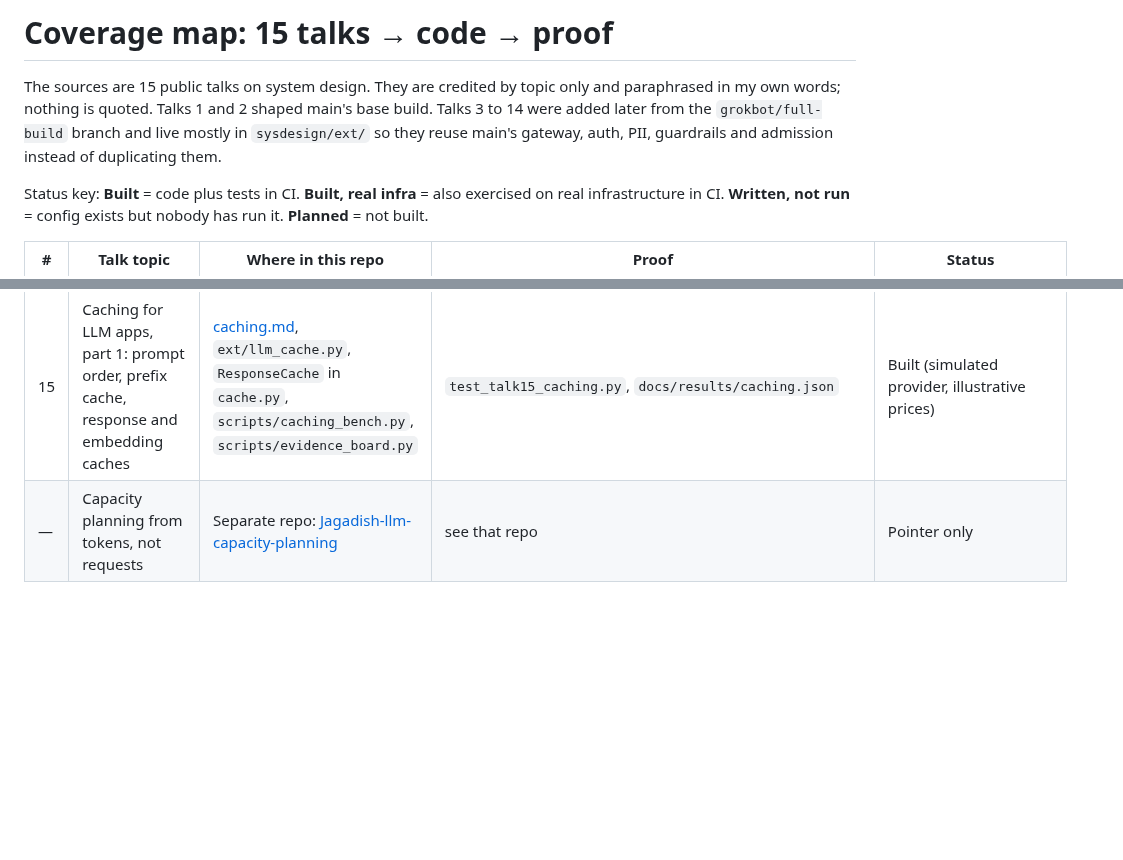
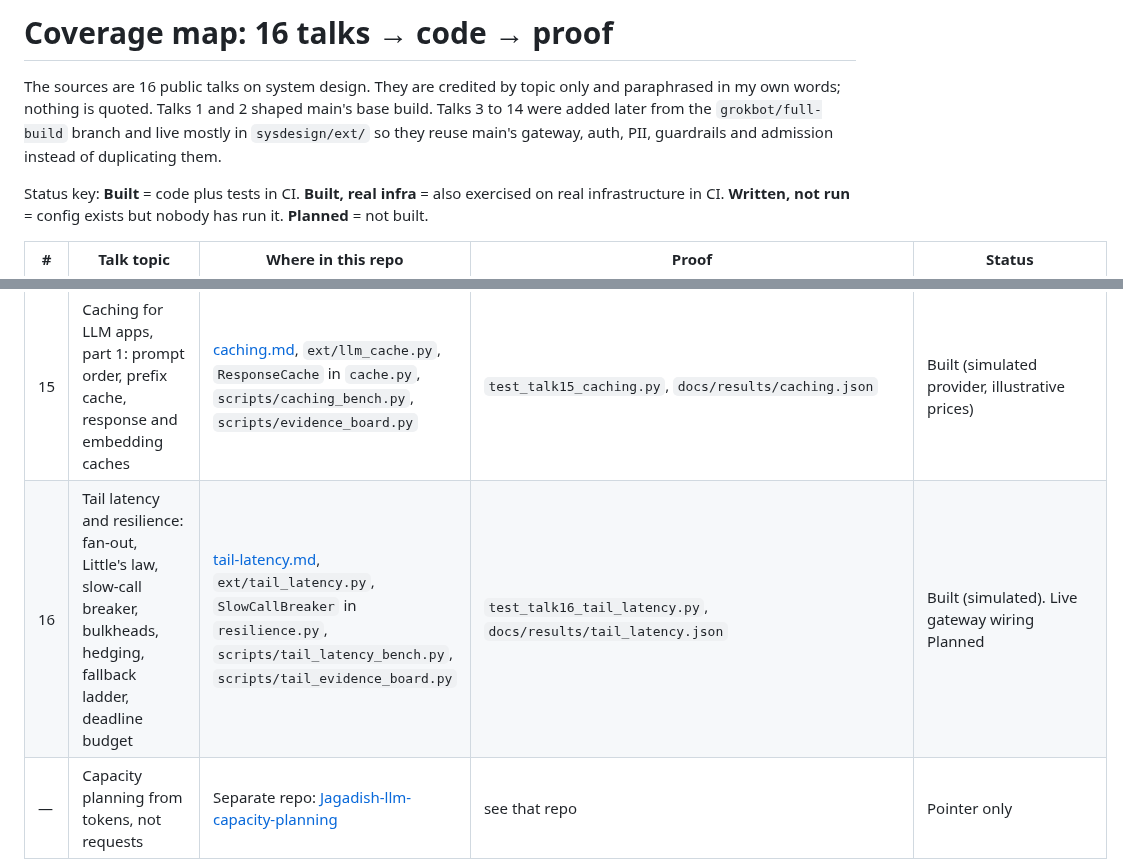
Before and after one commit to jagadishmazure-jpg/Jagadish-ai-system-design-at-scale, a Markdown page: docs/coverage-map.md, 2 parts joined by grey strips. Rendered like a GitHub page; blank space fills up the shorter version.

```diff
--- a/docs/coverage-map.md
+++ b/docs/coverage-map.md
@@ -1,6 +1,6 @@
-# Coverage map: 15 talks → code → proof
+# Coverage map: 16 talks → code → proof
 
-The sources are 15 public talks on system design. They are credited by topic only and paraphrased in my own words; nothing is quoted. Talks 1 and 2 shaped main's base build. Talks 3 to 14 were added later from the `grokbot/full-build` branch and live mostly in `sysdesign/ext/` so they reuse main's gateway, auth, PII, guardrails and admission instead of duplicating them.
+The sources are 16 public talks on system design. They are credited by topic only and paraphrased in my own words; nothing is quoted. Talks 1 and 2 shaped main's base build. Talks 3 to 14 were added later from the `grokbot/full-build` branch and live mostly in `sysdesign/ext/` so they reuse main's gateway, auth, PII, guardrails and admission instead of duplicating them.
 
 Status key: **Built** = code plus tests in CI. **Built, real infra** = also exercised on real infrastructure in CI. **Written, not run** = config exists but nobody has run it. **Planned** = not built.
 
@@ -21,6 +21,7 @@ Status key: **Built** = code plus tests in CI. **Built, real infra** = also exer
 | 13 | DevOps journey | [devops-journey.md](devops-journey.md), `k8s/`, `terraform/`, `infra/`, `deploy/` | kind rollout job, `test_talks_deploy.py`, `iac-validate` job | Built, real infra (kind). Terraform/Bicep validated only, never applied. Argo CD Planned |
 | 14 | Authentication by caller type | [authentication.md](authentication.md), `ext/authn.py`, gateway API-key path | `test_talks_auth.py`, `test_talks_real_redis.py` (real Redis in CI) | Built |
 | 15 | Caching for LLM apps, part 1: prompt order, prefix cache, response and embedding caches | [caching.md](caching.md), `ext/llm_cache.py`, `ResponseCache` in `cache.py`, `scripts/caching_bench.py`, `scripts/evidence_board.py` | `test_talk15_caching.py`, `docs/results/caching.json` | Built (simulated provider, illustrative prices) |
+| 16 | Tail latency and resilience: fan-out, Little's law, slow-call breaker, bulkheads, hedging, fallback ladder, deadline budget | [tail-latency.md](tail-latency.md), `ext/tail_latency.py`, `SlowCallBreaker` in `resilience.py`, `scripts/tail_latency_bench.py`, `scripts/tail_evidence_board.py` | `test_talk16_tail_latency.py`, `docs/results/tail_latency.json` | Built (simulated). Live gateway wiring Planned |
 | — | Capacity planning from tokens, not requests | Separate repo: [Jagadish-llm-capacity-planning](https://github.com/jagadishmazure-jpg/Jagadish-llm-capacity-planning) | see that repo | Pointer only |
 
 Not ported on purpose: the branch's own agent, cache, router, admission, resilience, queue, autoscaler and workflow modules (main already has them), and the branch's digest-bound approval flow (main uses a human handoff instead).
```
Also changed, not shown: README.md (+8 -3 lines), docs/tail-latency.md (added, +77 -0 lines), docs/img/tail_evidence_board.png (added), 8 other files.
